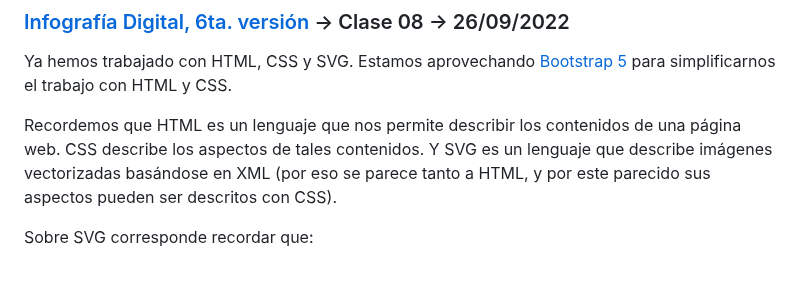
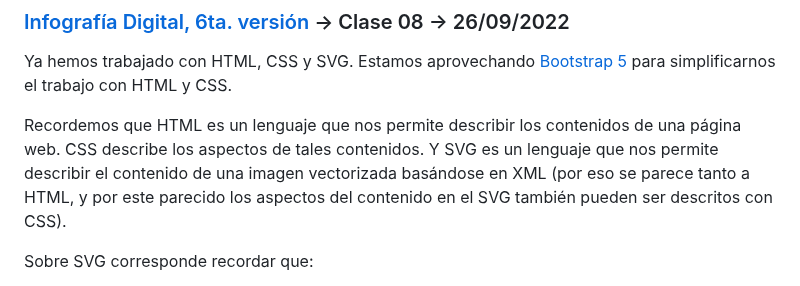
Before and after one commit to profesorfaco/dno075-2023-1, a Markdown page: clase-08/README.md, the part around the change. Drawn GitHub-style.

```diff
--- a/clase-08/README.md
+++ b/clase-08/README.md
@@ -4,7 +4,7 @@
 
 Ya hemos trabajado con HTML, CSS y SVG. Estamos aprovechando [Bootstrap 5](https://getbootstrap.com/) para simplificarnos el trabajo con HTML y CSS.
 
-Recordemos que HTML es un lenguaje que nos permite describir los contenidos de una página web. CSS describe los aspectos de tales contenidos. Y SVG es un lenguaje que describe imágenes vectorizadas basándose en XML (por eso se parece tanto a HTML, y por este parecido sus aspectos pueden ser descritos con CSS).
+Recordemos que HTML es un lenguaje que nos permite describir los contenidos de una página web. CSS describe los aspectos de tales contenidos. Y SVG es un lenguaje que nos permite describir el contenido de una imagen vectorizada basándose en XML (por eso se parece tanto a HTML, y por este parecido los aspectos del contenido en el SVG también pueden ser descritos con CSS).
 
 Sobre SVG corresponde recordar que:
 
```
